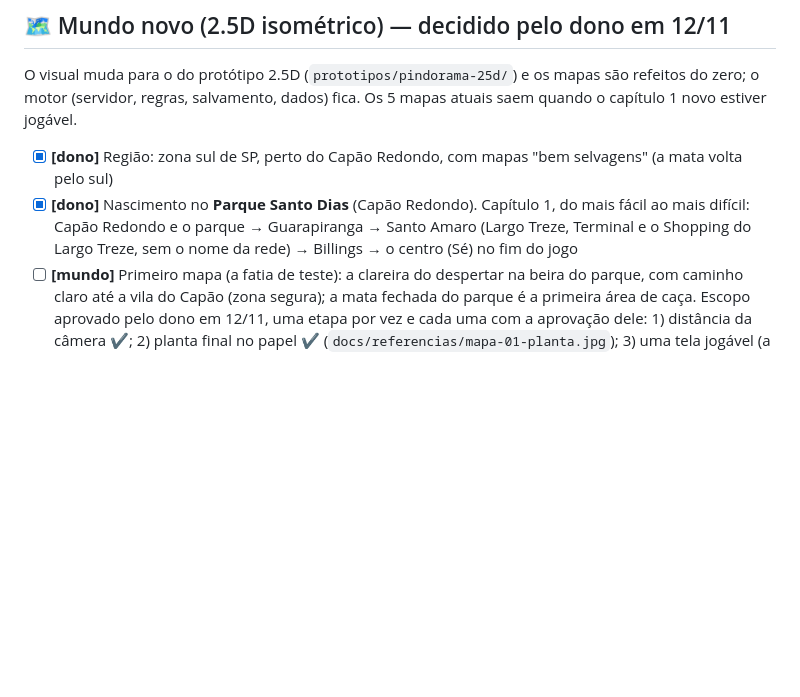
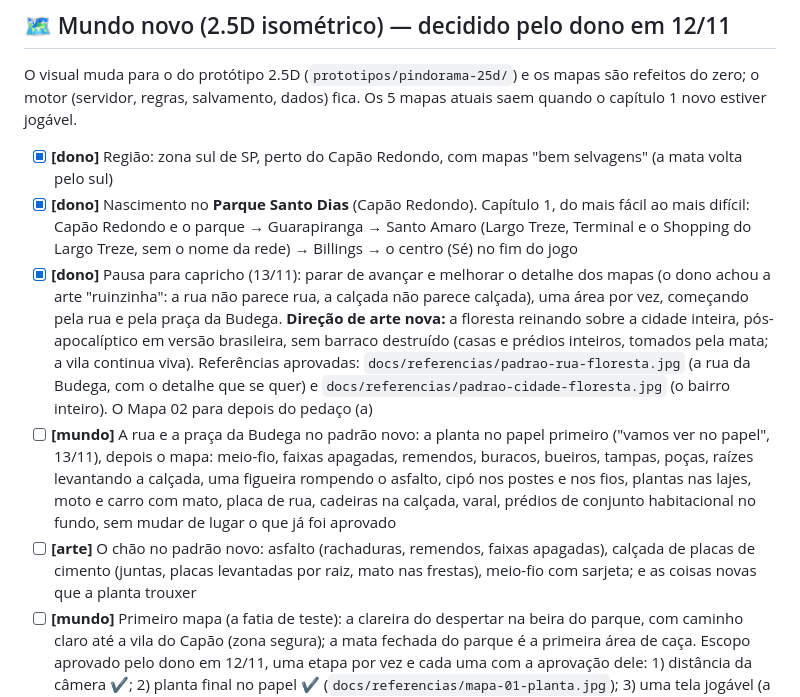
Before and after one commit to bru1dasul-create/meummo, a Markdown page: docs/ROADMAP.md, the part around the change. Rendered like a GitHub page; blank space fills up the shorter version.

```diff
--- a/docs/ROADMAP.md
+++ b/docs/ROADMAP.md
@@ -112,6 +112,18 @@ O visual muda para o do protótipo 2.5D (`prototipos/pindorama-25d/`) e os mapas
 - [x] **[dono]** Nascimento no **Parque Santo Dias** (Capão Redondo). Capítulo 1, do mais fácil ao mais difícil:
   Capão Redondo e o parque → Guarapiranga → Santo Amaro (Largo Treze, Terminal e o Shopping do Largo Treze, sem
   o nome da rede) → Billings → o centro (Sé) no fim do jogo
+- [x] **[dono]** Pausa para capricho (13/11): parar de avançar e melhorar o detalhe dos mapas (o dono achou a arte
+  "ruinzinha": a rua não parece rua, a calçada não parece calçada), uma área por vez, começando pela rua e pela praça
+  da Budega. **Direção de arte nova:** a floresta reinando sobre a cidade inteira, pós-apocalíptico em versão
+  brasileira, sem barraco destruído (casas e prédios inteiros, tomados pela mata; a vila continua viva). Referências
+  aprovadas: `docs/referencias/padrao-rua-floresta.jpg` (a rua da Budega, com o detalhe que se quer) e
+  `docs/referencias/padrao-cidade-floresta.jpg` (o bairro inteiro). O Mapa 02 para depois do pedaço (a)
+- [ ] **[mundo]** A rua e a praça da Budega no padrão novo: a planta no papel primeiro ("vamos ver no papel", 13/11),
+  depois o mapa: meio-fio, faixas apagadas, remendos, buracos, bueiros, tampas, poças, raízes levantando a calçada,
+  uma figueira rompendo o asfalto, cipó nos postes e nos fios, plantas nas lajes, moto e carro com mato, placa de rua,
+  cadeiras na calçada, varal, prédios de conjunto habitacional no fundo, sem mudar de lugar o que já foi aprovado
+- [ ] **[arte]** O chão no padrão novo: asfalto (rachaduras, remendos, faixas apagadas), calçada de placas de cimento
+  (juntas, placas levantadas por raiz, mato nas frestas), meio-fio com sarjeta; e as coisas novas que a planta trouxer
 - [ ] **[mundo]** Primeiro mapa (a fatia de teste): a clareira do despertar na beira do parque, com caminho claro
   até a vila do Capão (zona segura); a mata fechada do parque é a primeira área de caça. Escopo aprovado pelo dono
   em 12/11, uma etapa por vez e cada uma com a aprovação dele: 1) distância da câmera ✔; 2) planta final no papel ✔
```
Also changed, not shown: docs/MUNDO.md (+12 -0 lines), docs/referencias/padrao-cidade-floresta.jpg (added), docs/referencias/padrao-rua-floresta.jpg (added).
